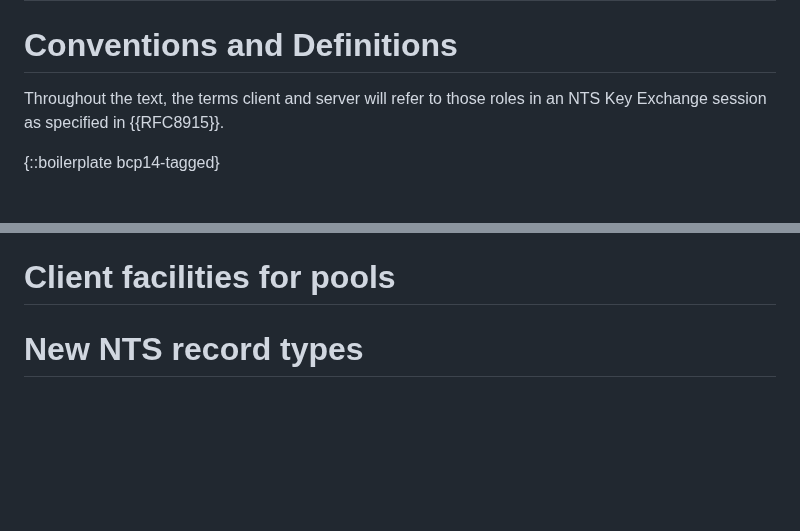
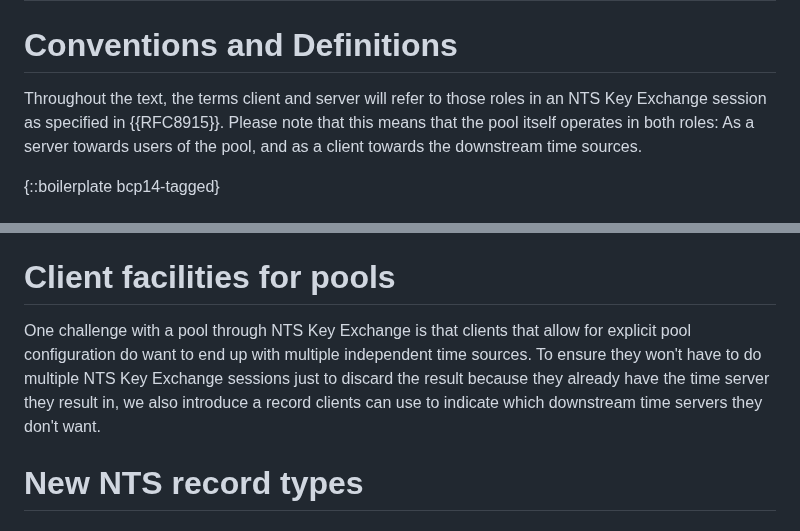
Before and after one commit to pendulum-project/nts-pool-draft, a Markdown page: draft-nts-pool.md, 2 parts joined by grey strips. Rendered like a GitHub page; blank space fills up the shorter version.

Commit message:
Introduction client facilities

```diff
--- a/draft-nts-pool.md
+++ b/draft-nts-pool.md
@@ -45,7 +45,7 @@ The aim of this document is to describe a proof of concept system for NTS pools
 
 # Conventions and Definitions
 
-Throughout the text, the terms client and server will refer to those roles in an NTS Key Exchange session as specified in {{RFC8915}}.
+Throughout the text, the terms client and server will refer to those roles in an NTS Key Exchange session as specified in {{RFC8915}}. Please note that this means that the pool itself operates in both roles: As a server towards users of the pool, and as a client towards the downstream time sources.
 
 {::boilerplate bcp14-tagged}
 
@@ -57,7 +57,8 @@ To solve this, we ask downstream servers to provide an extension of the NTS Key
 
 # Client facilities for pools
 
-
+One challenge with a pool through NTS Key Exchange is that clients that allow for explicit pool configuration do want to end up with multiple independent time sources. To ensure they won't have to do multiple NTS Key Exchange sessions just to discard the result because they already have the time server they
+result in, we also introduce a record clients can use to indicate which downstream time servers they don't want.
 
 # New NTS record types
 
```
